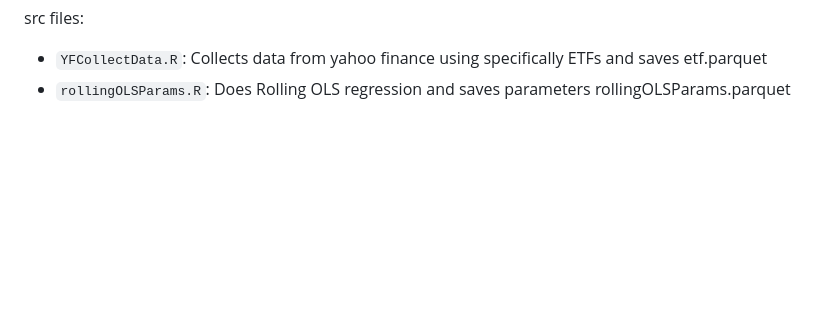
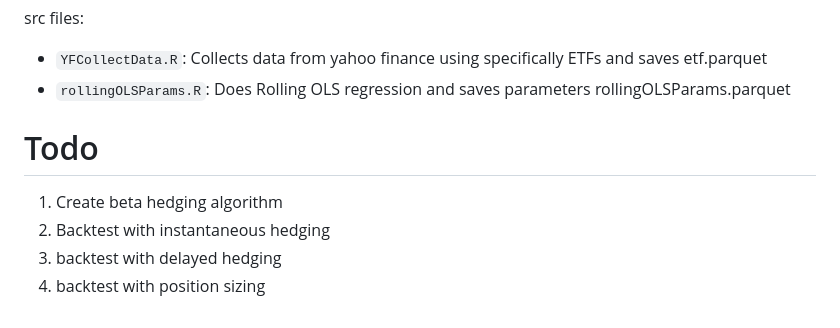
Before and after one commit to diegodalvarez/FallenAngelRiskPremia, a Markdown page: README.md, the part around the change. Rendered like a GitHub page; blank space fills up the shorter version.

````diff
--- a/README.md
+++ b/README.md
@@ -43,3 +43,9 @@ When creating this model I first started with fixed income ETFs and 50/50 long s
 src files:
 * ```YFCollectData.R```: Collects data from yahoo finance using specifically ETFs and saves etf.parquet
 * ```rollingOLSParams.R```: Does Rolling OLS regression and saves parameters rollingOLSParams.parquet
+
+# Todo
+1. Create beta hedging algorithm
+2. Backtest with instantaneous hedging
+3. backtest with delayed hedging
+4. backtest with position sizing
````
